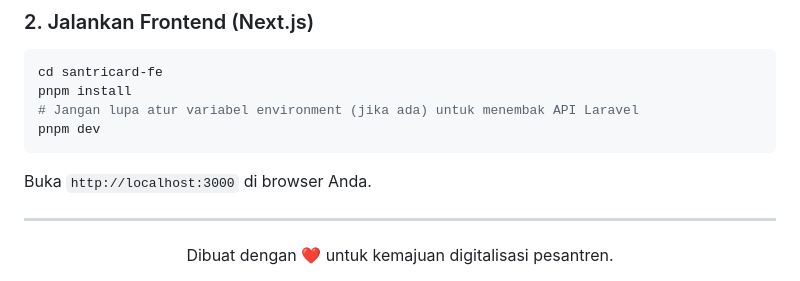
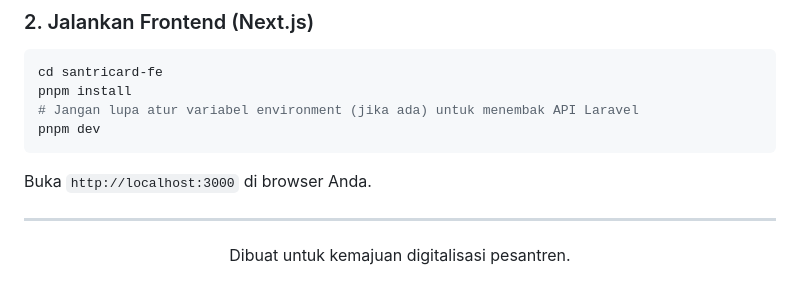
Before and after one commit to azka13labib-ops/SantriCard, a Markdown page: README.md, the part around one of its changes. GitHub-like rendering.

Commit message:
Docs: Remove emojis from README.md

```diff
--- a/README.md
+++ b/README.md
@@ -75,5 +75,5 @@ Buka `http://localhost:3000` di browser Anda.
 
 ---
 <div align="center">
-  Dibuat dengan ❤️ untuk kemajuan digitalisasi pesantren.
+  Dibuat untuk kemajuan digitalisasi pesantren.
 </div>
```
Also changed, not shown: other parts of README.md (+16 -16 lines).
